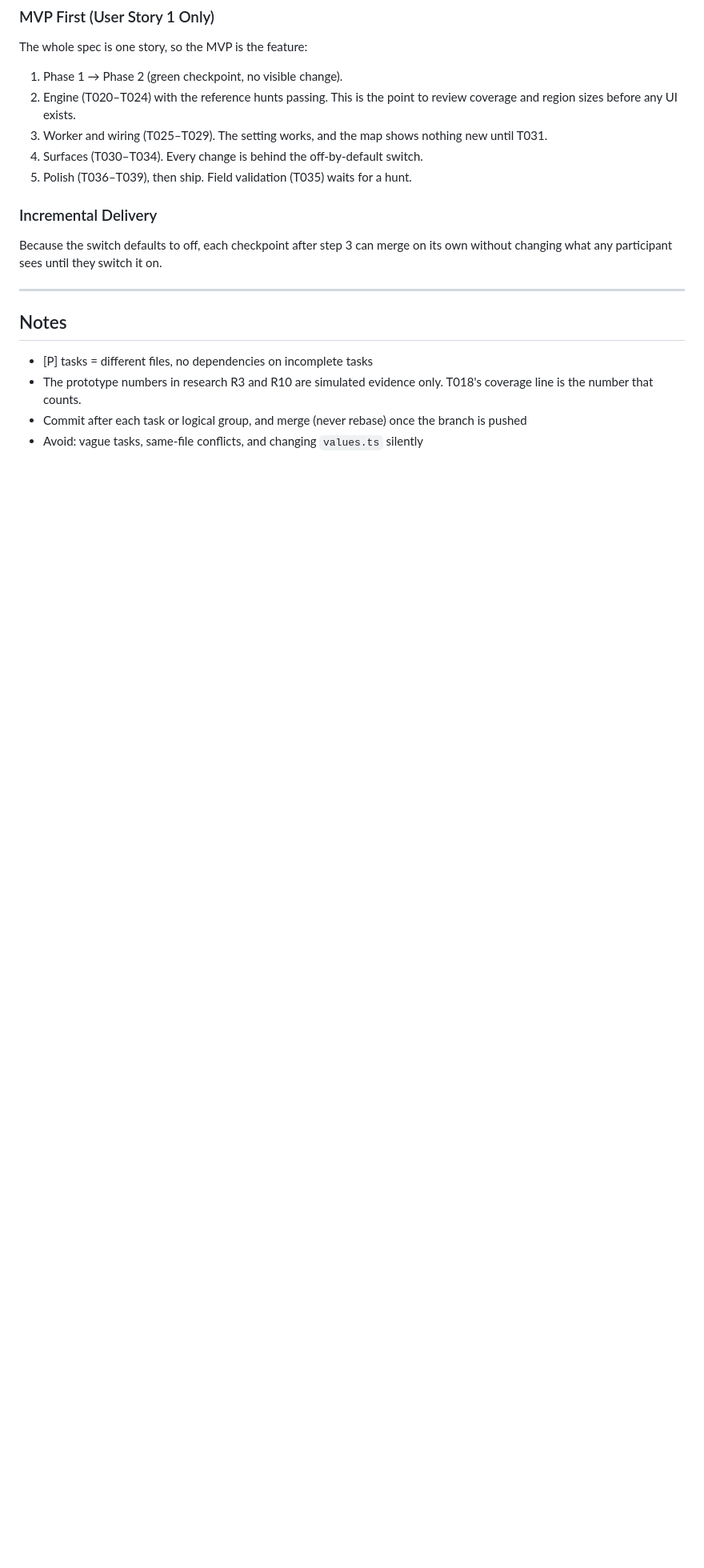
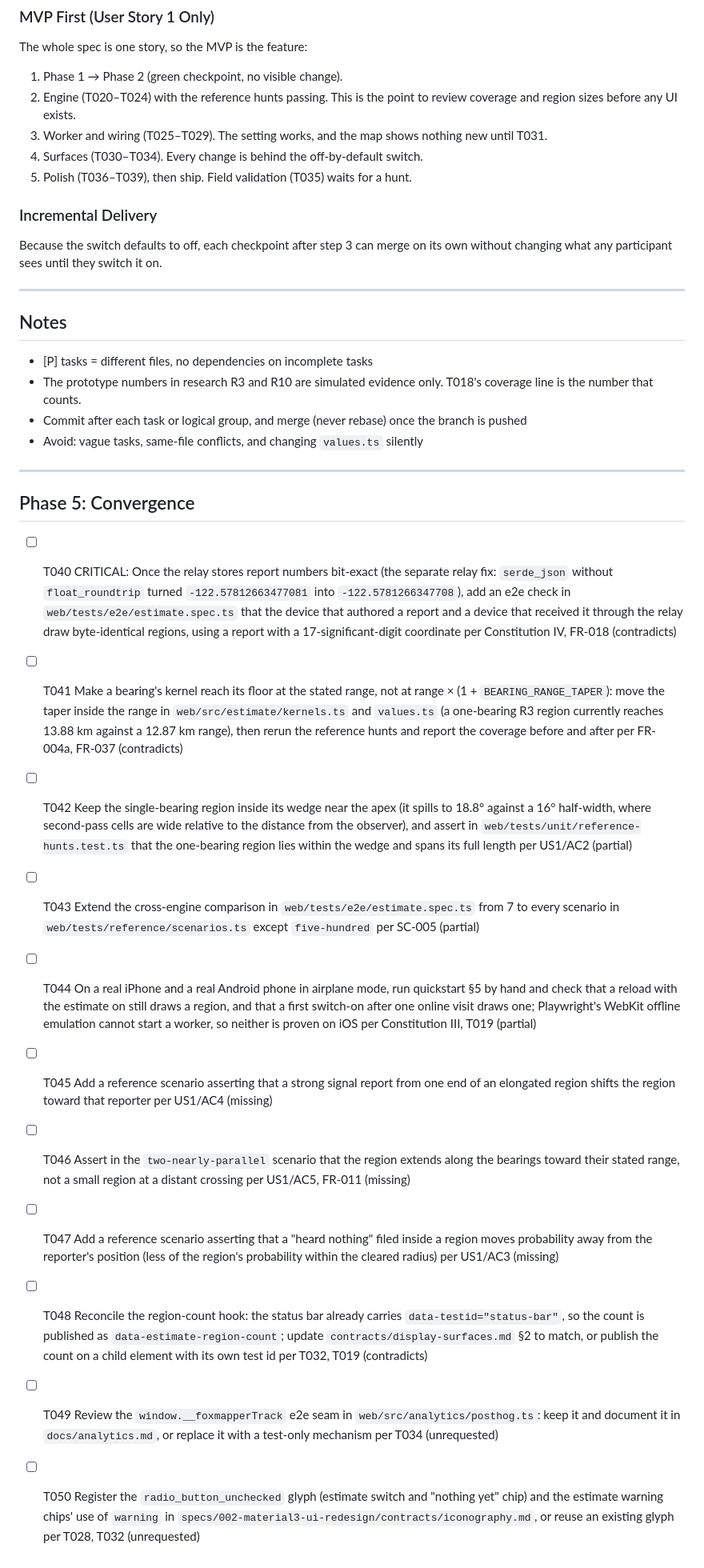
Before and after one commit to arunderwood/foxmapper, a Markdown page: specs/006-location-estimate/tasks.md, the part around the change. Shown at 80% size. GitHub-like rendering; blank space fills up the shorter version.

Commit message:
docs(specs): convergence tasks for the location estimate (006)

```diff
--- a/specs/006-location-estimate/tasks.md
+++ b/specs/006-location-estimate/tasks.md
@@ -207,3 +207,19 @@ changing what any participant sees until they switch it on.
   the number that counts.
 - Commit after each task or logical group, and merge (never rebase) once the branch is pushed
 - Avoid: vague tasks, same-file conflicts, and changing `values.ts` silently
+
+---
+
+## Phase 5: Convergence
+
+- [ ] T040 CRITICAL: Once the relay stores report numbers bit-exact (the separate relay fix: `serde_json` without `float_roundtrip` turned `-122.57812663477081` into `-122.5781266347708`), add an e2e check in `web/tests/e2e/estimate.spec.ts` that the device that authored a report and a device that received it through the relay draw byte-identical regions, using a report with a 17-significant-digit coordinate per Constitution IV, FR-018 (contradicts)
+- [ ] T041 Make a bearing's kernel reach its floor at the stated range, not at range × (1 + `BEARING_RANGE_TAPER`): move the taper inside the range in `web/src/estimate/kernels.ts` and `values.ts` (a one-bearing R3 region currently reaches 13.88 km against a 12.87 km range), then rerun the reference hunts and report the coverage before and after per FR-004a, FR-037 (contradicts)
+- [ ] T042 Keep the single-bearing region inside its wedge near the apex (it spills to 18.8° against a 16° half-width, where second-pass cells are wide relative to the distance from the observer), and assert in `web/tests/unit/reference-hunts.test.ts` that the one-bearing region lies within the wedge and spans its full length per US1/AC2 (partial)
+- [ ] T043 Extend the cross-engine comparison in `web/tests/e2e/estimate.spec.ts` from 7 to every scenario in `web/tests/reference/scenarios.ts` except `five-hundred` per SC-005 (partial)
+- [ ] T044 On a real iPhone and a real Android phone in airplane mode, run quickstart §5 by hand and check that a reload with the estimate on still draws a region, and that a first switch-on after one online visit draws one; Playwright's WebKit offline emulation cannot start a worker, so neither is proven on iOS per Constitution III, T019 (partial)
+- [ ] T045 Add a reference scenario asserting that a strong signal report from one end of an elongated region shifts the region toward that reporter per US1/AC4 (missing)
+- [ ] T046 Assert in the `two-nearly-parallel` scenario that the region extends along the bearings toward their stated range, not a small region at a distant crossing per US1/AC5, FR-011 (missing)
+- [ ] T047 Add a reference scenario asserting that a "heard nothing" filed inside a region moves probability away from the reporter's position (less of the region's probability within the cleared radius) per US1/AC3 (missing)
+- [ ] T048 Reconcile the region-count hook: the status bar already carries `data-testid="status-bar"`, so the count is published as `data-estimate-region-count`; update `contracts/display-surfaces.md` §2 to match, or publish the count on a child element with its own test id per T032, T019 (contradicts)
+- [ ] T049 Review the `window.__foxmapperTrack` e2e seam in `web/src/analytics/posthog.ts`: keep it and document it in `docs/analytics.md`, or replace it with a test-only mechanism per T034 (unrequested)
+- [ ] T050 Register the `radio_button_unchecked` glyph (estimate switch and "nothing yet" chip) and the estimate warning chips' use of `warning` in `specs/002-material3-ui-redesign/contracts/iconography.md`, or reuse an existing glyph per T028, T032 (unrequested)
```
